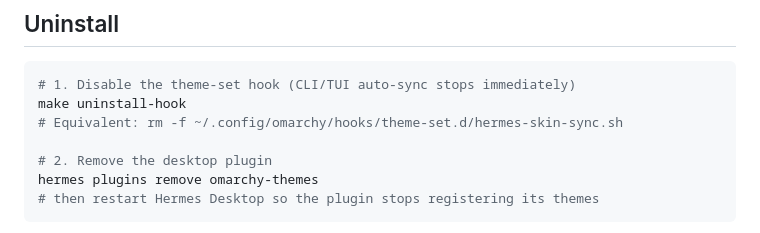
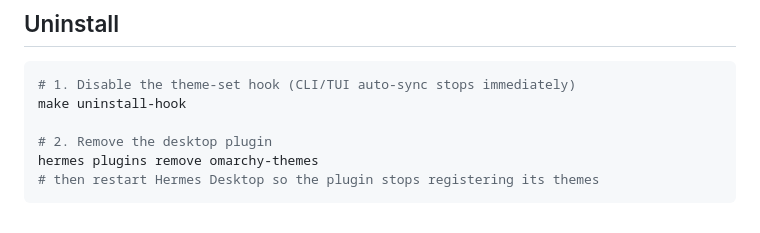
Before and after one commit to cabroe/omarchy-themes, a Markdown page: README.md, the part around the change. Drawn GitHub-style.

Commit message:
docs(readme): drop redundant 'Equivalent: rm -f' line
make uninstall-hook autodetects the hook path via INSTALL_HOOK_DIR
in the Makefile, so the manual fallback is no longer useful
context — readers running 'make' get the right path automatically

````diff
--- a/README.md
+++ b/README.md
@@ -46,7 +46,6 @@ make install-hook
 ```bash
 # 1. Disable the theme-set hook (CLI/TUI auto-sync stops immediately)
 make uninstall-hook
-# Equivalent: rm -f ~/.config/omarchy/hooks/theme-set.d/hermes-skin-sync.sh
 
 # 2. Remove the desktop plugin
 hermes plugins remove omarchy-themes
````
